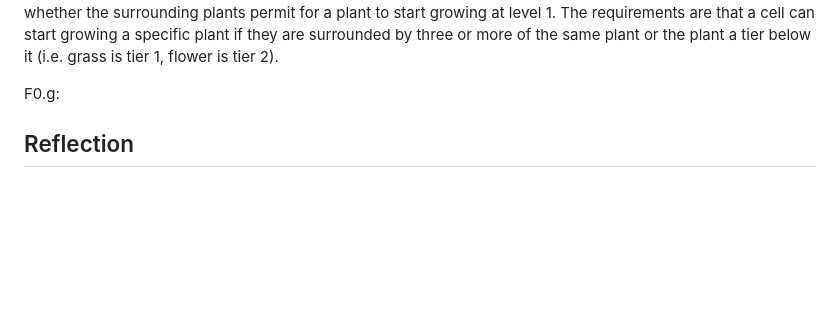
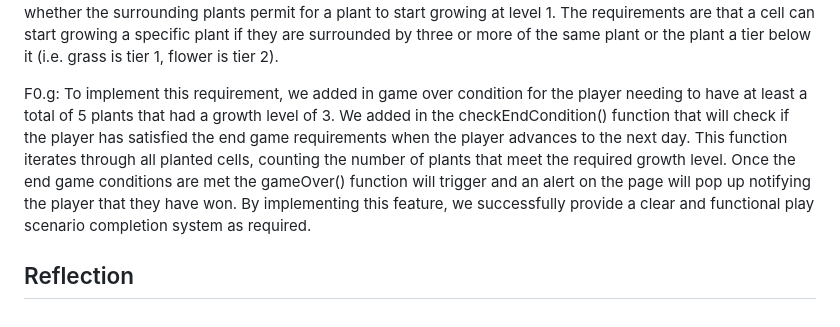
Before and after one commit to scso-ucsc/CMPM121-Final-Project, a Markdown page: README.md, the part around the change. Drawn GitHub-style; blank space fills up the shorter version.

Commit message:
Adding devlog F0.g

```diff
--- a/README.md
+++ b/README.md
@@ -42,6 +42,6 @@ F0.e: Each cell prefab on the grid, contains its own plant type and growth level
 
 F0.f: To implement this requirement, whenever the advanceDay() function is called, each cell in the cell group will be checked to see if a plant has been planted into it. If this value returns true, then a subsequent check to see whether or not the current sun level and that cell's water level meets the required values. If met, the cell's growth level will increase by 1. Additionally, when the cells are iterated over, they will run a check that detects whether the surrounding plants permit for a plant to start growing at level 1. The requirements are that a cell can start growing a specific plant if they are surrounded by three or more of the same plant or the plant a tier below it (i.e. grass is tier 1, flower is tier 2).
 
-F0.g:
+F0.g: To implement this requirement, we added in game over condition for the player needing to have at least a total of 5 plants that had a growth level of 3. We added in the checkEndCondition() function that will check if the player has satisfied the end game requirements when the player advances to the next day. This function iterates through all planted cells, counting the number of plants that meet the required growth level. Once the end game conditions are met the gameOver() function will trigger and an alert on the page will pop up notifying the player that they have won. By implementing this feature, we successfully provide a clear and functional play scenario completion system as required.
 
 ## Reflection
```
